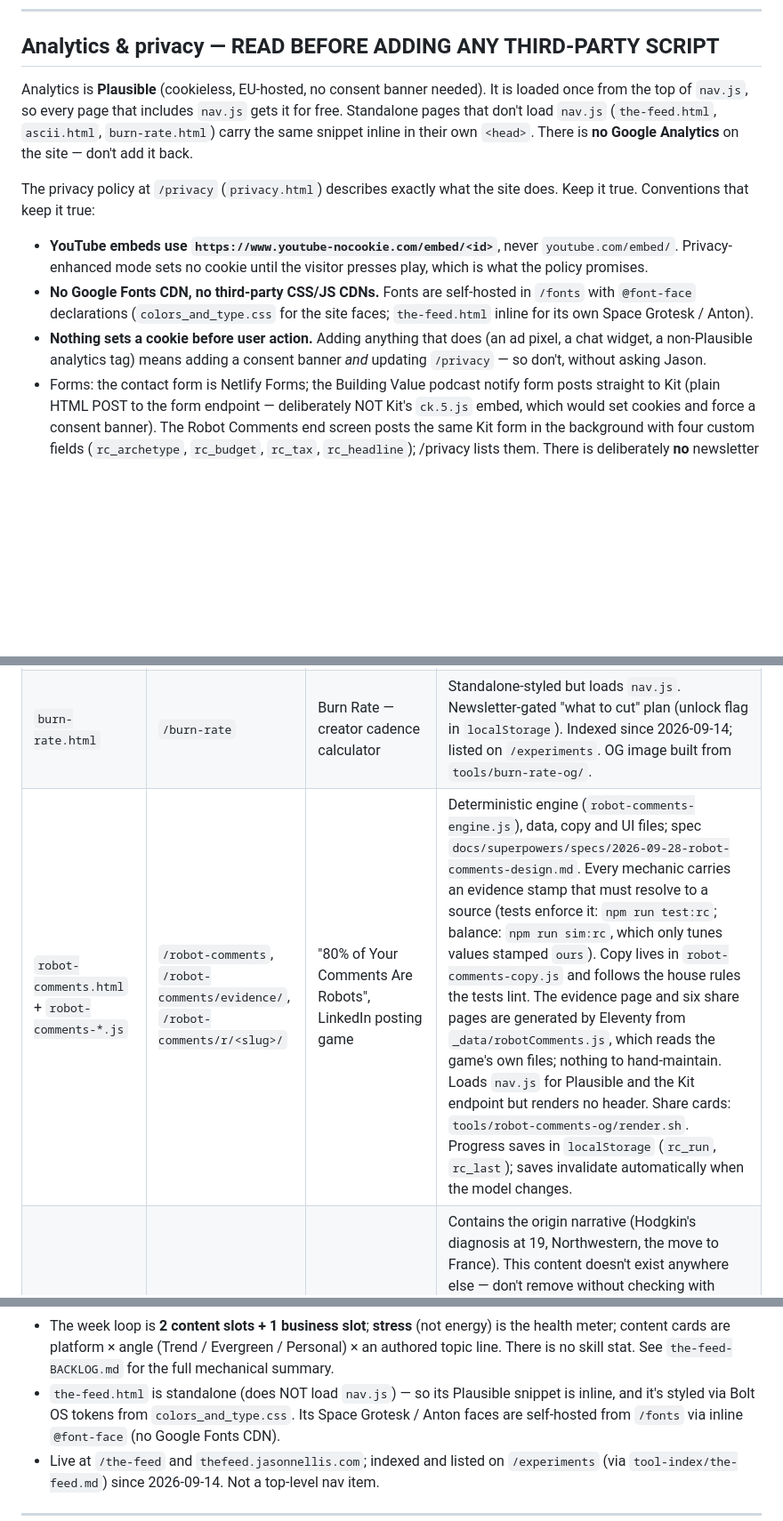
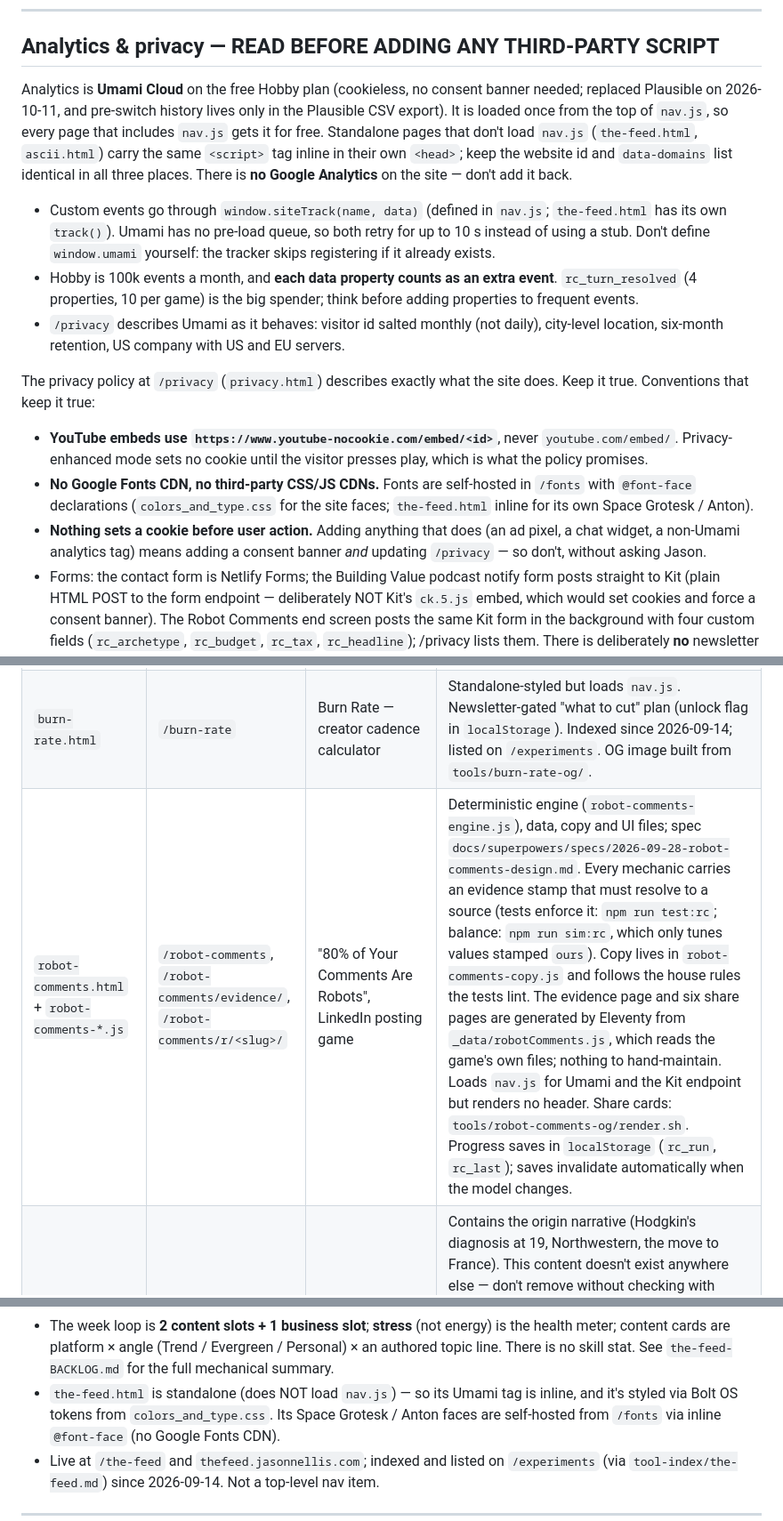
Before and after one commit to JLNellis/jasonnellis-site, a Markdown page: claude.md, 3 parts joined by grey strips. Shown at 89% size. Drawn GitHub-style; blank space fills up the shorter version.

Commit message:
CLAUDE.md: document the Umami setup
Co-Authored-By: Claude Opus 5.5 <noreply@anthropic.com>

```diff
--- a/claude.md
+++ b/claude.md
@@ -181,12 +181,25 @@ needs to be touched by hand.
 
 ## Analytics & privacy — READ BEFORE ADDING ANY THIRD-PARTY SCRIPT
 
-Analytics is **Plausible** (cookieless, EU-hosted, no consent banner
-needed). It is loaded once from the top of `nav.js`, so every page that
-includes `nav.js` gets it for free. Standalone pages that don't load
-`nav.js` (`the-feed.html`, `ascii.html`, `burn-rate.html`) carry the same
-snippet inline in their own `<head>`. There is **no Google Analytics** on
-the site — don't add it back.
+Analytics is **Umami Cloud** on the free Hobby plan (cookieless, no consent
+banner needed; replaced Plausible on 2026-10-11, and pre-switch history lives
+only in the Plausible CSV export). It is loaded once from the top of `nav.js`,
+so every page that includes `nav.js` gets it for free. Standalone pages that
+don't load `nav.js` (`the-feed.html`, `ascii.html`) carry the same `<script>`
+tag inline in their own `<head>`; keep the website id and `data-domains` list
+identical in all three places. There is **no Google Analytics** on the site —
+don't add it back.
+
+- Custom events go through `window.siteTrack(name, data)` (defined in
+  `nav.js`; `the-feed.html` has its own `track()`). Umami has no pre-load
+  queue, so both retry for up to 10 s instead of using a stub. Don't define
+  `window.umami` yourself: the tracker skips registering if it already exists.
+- Hobby is 100k events a month, and **each data property counts as an
+  extra event**. `rc_turn_resolved` (4 properties, 10 per game) is the
+  big spender; think before adding properties to frequent events.
+- `/privacy` describes Umami as it behaves: visitor id salted monthly (not
+  daily), city-level location, six-month retention, US company with US and
+  EU servers.
 
 The privacy policy at `/privacy` (`privacy.html`) describes exactly what the
 site does. Keep it true. Conventions that keep it true:
@@ -198,7 +211,7 @@ site does. Keep it true. Conventions that keep it true:
   in `/fonts` with `@font-face` declarations (`colors_and_type.css` for the
   site faces; `the-feed.html` inline for its own Space Grotesk / Anton).
 - **Nothing sets a cookie before user action.** Adding anything that does
-  (an ad pixel, a chat widget, a non-Plausible analytics tag) means adding a
+  (an ad pixel, a chat widget, a non-Umami analytics tag) means adding a
   consent banner *and* updating `/privacy` — so don't, without asking Jason.
 - Forms: the contact form is Netlify Forms; the Building Value podcast
   notify form posts straight to Kit (plain HTML POST to the form endpoint —
@@ -236,7 +249,7 @@ site does. Keep it true. Conventions that keep it true:
 | `tools.njk` + `tool-index/*.md` | `/experiments` | Experiments index | Eleventy-generated — see "Writing archive (Eleventy)". Lists The Feed, Burn Rate, The Lens and 80% of Your Comments Are Robots as cards with a Building Value podcast notify banner. In `NAV_LINKS` as "Experiments". Template filename stays `tools.njk`; old `/tools` 301s here. |
 | `lens.html` | `/lens` | The Lens — creator durability framework | Three questions ("tells") for reading whether a creator is building or renting attention. Linked from `/blog` hero, `/speaking`, `/advisory`, `/experiments`. |
 | `burn-rate.html` | `/burn-rate` | Burn Rate — creator cadence calculator | Standalone-styled but loads `nav.js`. Newsletter-gated "what to cut" plan (unlock flag in `localStorage`). Indexed since 2026-09-14; listed on `/experiments`. OG image built from `tools/burn-rate-og/`. |
-| `robot-comments.html` + `robot-comments-*.js` | `/robot-comments`, `/robot-comments/evidence/`, `/robot-comments/r/<slug>/` | "80% of Your Comments Are Robots", LinkedIn posting game | Deterministic engine (`robot-comments-engine.js`), data, copy and UI files; spec `docs/superpowers/specs/2026-09-28-robot-comments-design.md`. Every mechanic carries an evidence stamp that must resolve to a source (tests enforce it: `npm run test:rc`; balance: `npm run sim:rc`, which only tunes values stamped `ours`). Copy lives in `robot-comments-copy.js` and follows the house rules the tests lint. The evidence page and six share pages are generated by Eleventy from `_data/robotComments.js`, which reads the game's own files; nothing to hand-maintain. Loads `nav.js` for Plausible and the Kit endpoint but renders no header. Share cards: `tools/robot-comments-og/render.sh`. Progress saves in `localStorage` (`rc_run`, `rc_last`); saves invalidate automatically when the model changes. |
+| `robot-comments.html` + `robot-comments-*.js` | `/robot-comments`, `/robot-comments/evidence/`, `/robot-comments/r/<slug>/` | "80% of Your Comments Are Robots", LinkedIn posting game | Deterministic engine (`robot-comments-engine.js`), data, copy and UI files; spec `docs/superpowers/specs/2026-09-28-robot-comments-design.md`. Every mechanic carries an evidence stamp that must resolve to a source (tests enforce it: `npm run test:rc`; balance: `npm run sim:rc`, which only tunes values stamped `ours`). Copy lives in `robot-comments-copy.js` and follows the house rules the tests lint. The evidence page and six share pages are generated by Eleventy from `_data/robotComments.js`, which reads the game's own files; nothing to hand-maintain. Loads `nav.js` for Umami and the Kit endpoint but renders no header. Share cards: `tools/robot-comments-og/render.sh`. Progress saves in `localStorage` (`rc_run`, `rc_last`); saves invalidate automatically when the model changes. |
 | `bio.html` | `/about` | About / personal story | Contains the origin narrative (Hodgkin's diagnosis at 19, Northwestern, the move to France). This content doesn't exist anywhere else — don't remove without checking with Jason. Served at `/about`, not `/bio` — see "URL structure". Hero is a split layout: text left, portrait right. Portrait is `jason-nellis-stage-portrait.jpg` — a 1200x1800 crop of the IFA Berlin stage shot (master: `confheadshot.jpg`, 3711px). It's a high-key image on a dark page, so the CSS carries a deliberate `filter` plus layered navy gradients to sit it in the palette; re-tune those together if the photo is ever swapped. Full-resolution photo masters (`confheadshot.jpg` 3711px, `confpanel.jpg` 4080x2187 — the wide IFA 2026 panel frame) are committed but deliberately **not** in `addPassthroughCopy`: they're sources to crop from, not files to ship. Derive a sized web copy and add that to passthrough instead. |
 | `contact.html` | `/contact` | Contact page | |
 | `thanks.html` | `/thanks` | Newsletter confirmation page | Where Kit redirects after a successful subscribe (set in the Kit form's `after_subscribe` settings — if that redirect is ever cleared, subscribers land on Kit's own unbranded page instead). Tells them to confirm the double opt-in email, then points at `/blog`, `/experiments`, `/building-value`. `noindex`, kept out of the sitemap. |
@@ -295,8 +308,8 @@ backlog (leaderboard + OpenMoji, both deferred) live in
   energy) is the health meter; content cards are platform × angle
   (Trend / Evergreen / Personal) × an authored topic line. There is no skill
   stat. See `the-feed-BACKLOG.md` for the full mechanical summary.
-- `the-feed.html` is standalone (does NOT load `nav.js`) — so its Plausible
-  snippet is inline, and it's styled via Bolt OS tokens from
+- `the-feed.html` is standalone (does NOT load `nav.js`) — so its Umami
+  tag is inline, and it's styled via Bolt OS tokens from
   `colors_and_type.css`. Its Space Grotesk / Anton faces are self-hosted
   from `/fonts` via inline `@font-face` (no Google Fonts CDN).
 - Live at `/the-feed` and `thefeed.jasonnellis.com`; indexed and listed on
```
